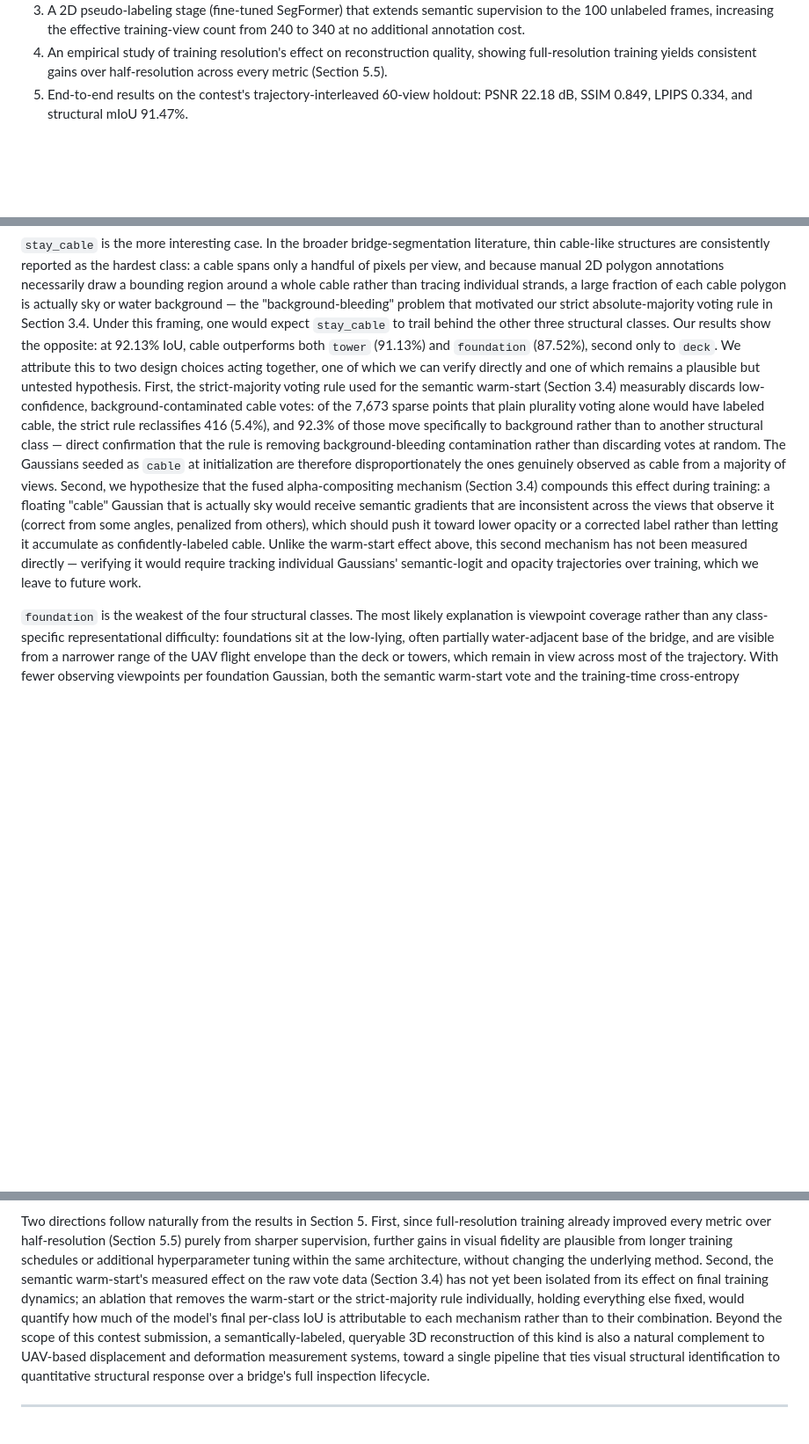
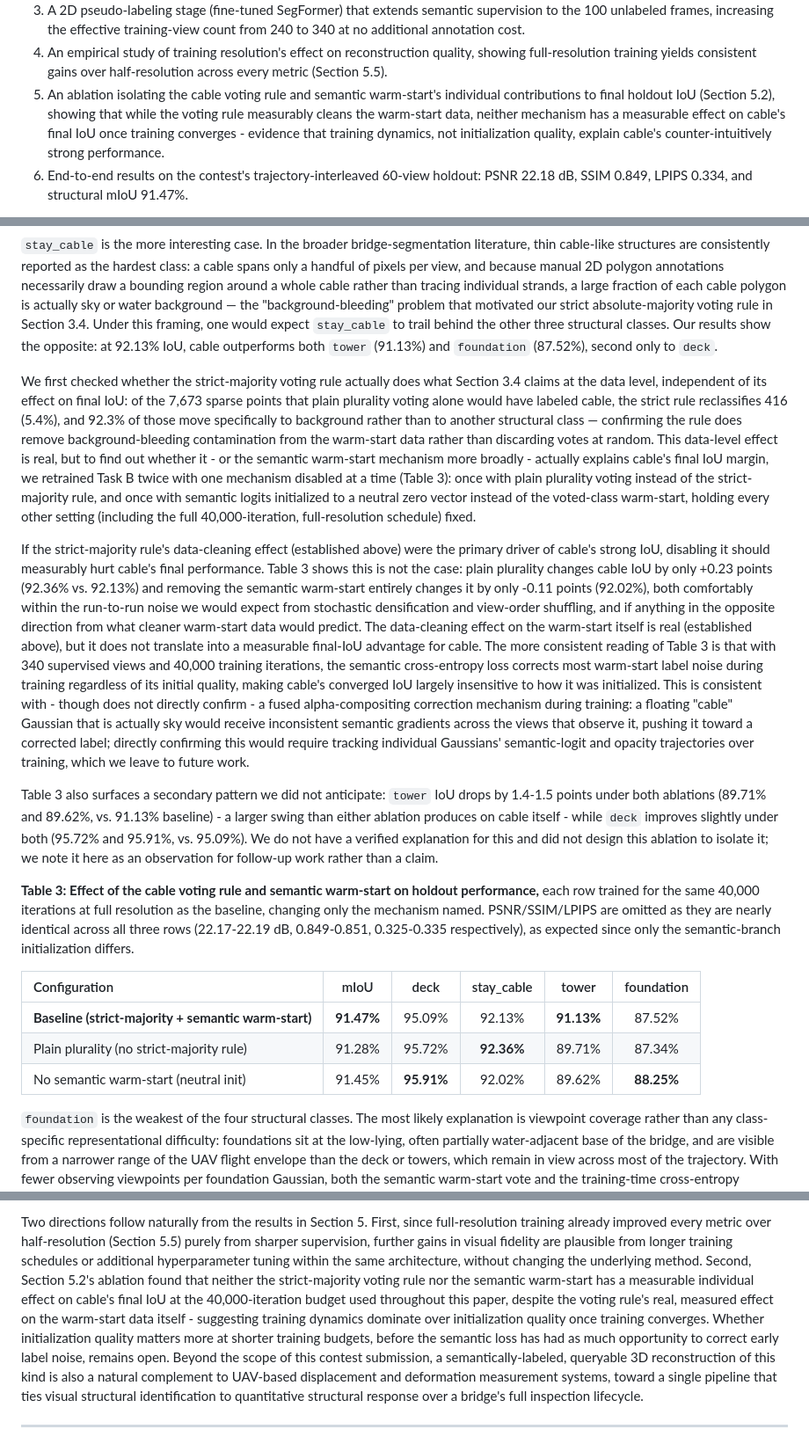
Before and after one commit to zeki-aitech/ic-shm-2026-project-2, a Markdown page: paper/DRAFT.md, 3 parts joined by grey strips. Shown at 88% size. Rendered like a GitHub page; blank space fills up the shorter version.

Commit message:
feat: run cable-voting/warm-start ablation, revise Section 5.2 with real results
Ran two real 40,000-iteration full-resolution training runs isolating
the strict-majority cable voting rule and the semantic warm-start
(--plain-plurality and --no-semantic-warmstart), evaluated on the same
60-view holdout as the main results.

Result: neither mechanism has a measurable effect on cable's final IoU
(92.36% and 92.02% vs. 92.13% baseline, both within run-to-run noise) -
this contradicts the hypothesis previously stated in Section 5.2, which
is rewritten to report the ablation honestly (new Table 3) instead of
the untested hypothesis. Renumbers the resolution ablation table to
Table 4 and adds a corresponding contribution bullet to the
Introduction. Also updates the Conclusion's future-work paragraph,
since this ablation was the item it described as not yet done.

Co-Authored-By: Claude Sonnet 5 <noreply@anthropic.com>

```diff
--- a/paper/DRAFT.md
+++ b/paper/DRAFT.md
@@ -82,6 +82,11 @@ We address these challenges with a semantic 3D Gaussian Splatting pipeline whose
 4. An empirical study of training resolution's effect on reconstruction quality, showing
    full-resolution training yields consistent gains over half-resolution across every metric
    (Section 5.5).
+5. An ablation isolating the cable voting rule and semantic warm-start's individual
+   contributions to final holdout IoU (Section 5.2), showing that while the voting rule
+   measurably cleans the warm-start data, neither mechanism has a measurable effect on cable's
+   final IoU once training converges - evidence that training dynamics, not initialization
+   quality, explain cable's counter-intuitively strong performance.
 5. End-to-end results on the contest's trajectory-interleaved 60-view holdout: PSNR 22.18 dB,
    SSIM 0.849, LPIPS 0.334, and structural mIoU 91.47%.
 
@@ -514,22 +519,55 @@ each cable polygon is actually sky or water background — the "background-bleed
 motivated our strict absolute-majority voting rule in Section 3.4. Under this framing, one would
 expect `stay_cable` to trail behind the other three structural classes. Our results show the
 opposite: at 92.13% IoU, cable outperforms both `tower` (91.13%) and `foundation` (87.52%),
-second only to `deck`. We attribute this to two design choices acting together, one of which we
-can verify directly and one of which remains a plausible but untested hypothesis. First, the
-strict-majority voting rule used for the semantic warm-start (Section 3.4) measurably discards
-low-confidence, background-contaminated cable votes: of the 7,673 sparse points that plain
+second only to `deck`.
+
+We first checked whether the strict-majority voting rule actually does what Section 3.4 claims
+at the data level, independent of its effect on final IoU: of the 7,673 sparse points that plain
 plurality voting alone would have labeled cable, the strict rule reclassifies 416 (5.4%), and
-92.3% of those move specifically to background rather than to another structural class — direct
-confirmation that the rule is removing background-bleeding contamination rather than discarding
-votes at random. The Gaussians seeded as `cable` at initialization are therefore disproportionately
-the ones genuinely observed as cable from a majority of views. Second, we hypothesize that the
-fused alpha-compositing mechanism (Section 3.4) compounds this effect during training: a floating
-"cable" Gaussian that is actually sky would receive semantic gradients that are inconsistent
-across the views that observe it (correct from some angles, penalized from others), which should
-push it toward lower opacity or a corrected label rather than letting it accumulate as
-confidently-labeled cable. Unlike the warm-start effect above, this second mechanism has not been
-measured directly — verifying it would require tracking individual Gaussians' semantic-logit and
-opacity trajectories over training, which we leave to future work.
+92.3% of those move specifically to background rather than to another structural class —
+confirming the rule does remove background-bleeding contamination from the warm-start data
+rather than discarding votes at random. This data-level effect is real, but to find out whether
+it - or the semantic warm-start mechanism more broadly - actually explains cable's final IoU
+margin, we retrained Task B twice with one mechanism disabled at a time (Table 3): once with
+plain plurality voting instead of the strict-majority rule, and once with semantic logits
+initialized to a neutral zero vector instead of the voted-class warm-start, holding every other
+setting (including the full 40,000-iteration, full-resolution schedule) fixed.
+
+If the strict-majority rule's data-cleaning effect (established above) were the primary driver
+of cable's strong IoU, disabling it should measurably hurt cable's final performance. Table 3
+shows this is not the case: plain plurality changes cable IoU by only +0.23 points (92.36% vs.
+92.13%) and removing the semantic warm-start entirely changes it by only -0.11 points (92.02%),
+both comfortably within the run-to-run noise we would expect from stochastic densification and
+view-order shuffling, and if anything in the opposite direction from what cleaner warm-start
+data would predict. The data-cleaning effect on the warm-start itself is real (established
+above), but it does not translate into a measurable final-IoU advantage for cable. The more
+consistent reading of Table 3 is that with 340 supervised views and 40,000 training iterations,
+the semantic cross-entropy loss corrects most warm-start label noise during training regardless
+of its initial quality, making cable's converged IoU largely insensitive to how it was
+initialized. This is consistent with - though does not directly confirm - a fused
+alpha-compositing correction mechanism during training: a floating "cable" Gaussian that is
+actually sky would receive inconsistent semantic gradients across the views that observe it,
+pushing it toward a corrected label; directly confirming this would require tracking individual
+Gaussians' semantic-logit and opacity trajectories over training, which we leave to future work.
+
+Table 3 also surfaces a secondary pattern we did not anticipate: `tower` IoU drops by
+1.4-1.5 points under both ablations (89.71% and 89.62%, vs. 91.13% baseline) - a larger swing
+than either ablation produces on cable itself - while `deck` improves slightly under both
+(95.72% and 95.91%, vs. 95.09%). We do not have a verified explanation for this and did not
+design this ablation to isolate it; we note it here as an observation for follow-up work rather
+than a claim.
+
+**Table 3: Effect of the cable voting rule and semantic warm-start on holdout performance,**
+each row trained for the same 40,000 iterations at full resolution as the baseline, changing
+only the mechanism named. PSNR/SSIM/LPIPS are omitted as they are nearly identical across all
+three rows (22.17-22.19 dB, 0.849-0.851, 0.325-0.335 respectively), as expected since only the
+semantic-branch initialization differs.
+
+| Configuration | mIoU | deck | stay_cable | tower | foundation |
+| :--- | :---: | :---: | :---: | :---: | :---: |
+| **Baseline (strict-majority + semantic warm-start)** | **91.47%** | 95.09% | 92.13% | **91.13%** | 87.52% |
+| Plain plurality (no strict-majority rule) | 91.28% | 95.72% | **92.36%** | 89.71% | 87.34% |
+| No semantic warm-start (neutral init) | 91.45% | **95.91%** | 92.02% | 89.62% | **88.25%** |
 
 `foundation` is the weakest of the four structural classes. The most likely explanation is
 viewpoint coverage rather than any class-specific representational difficulty: foundations sit
@@ -682,11 +720,13 @@ Two directions follow naturally from the results in Section 5. First, since full
 training already improved every metric over half-resolution (Section 5.5) purely from sharper
 supervision, further gains in visual fidelity are plausible from longer training schedules or
 additional hyperparameter tuning within the same architecture, without changing the underlying
-method. Second, the semantic warm-start's measured effect on the raw vote data (Section 3.4) has
-not yet been isolated from its effect on final training dynamics; an ablation that removes the
-warm-start or the strict-majority rule individually, holding everything else fixed, would
-quantify how much of the model's final per-class IoU is attributable to each mechanism rather than
-to their combination. Beyond the scope of this contest submission, a semantically-labeled,
+method. Second, Section 5.2's ablation found that neither the strict-majority voting rule nor
+the semantic warm-start has a measurable individual effect on cable's final IoU at the
+40,000-iteration budget used throughout this paper, despite the voting rule's real, measured
+effect on the warm-start data itself - suggesting training dynamics dominate over initialization
+quality once training converges. Whether initialization quality matters more at shorter training
+budgets, before the semantic loss has had as much opportunity to correct early label noise,
+remains open. Beyond the scope of this contest submission, a semantically-labeled,
 queryable 3D reconstruction of this kind is also a natural complement to UAV-based displacement
 and deformation measurement systems, toward a single pipeline that ties visual structural
 identification to quantitative structural response over a bridge's full inspection lifecycle.
```
Also changed, not shown: other parts of paper/DRAFT.md (+2 -2 lines), paper/DRAFTING_NOTES.md (+10 -6 lines).
